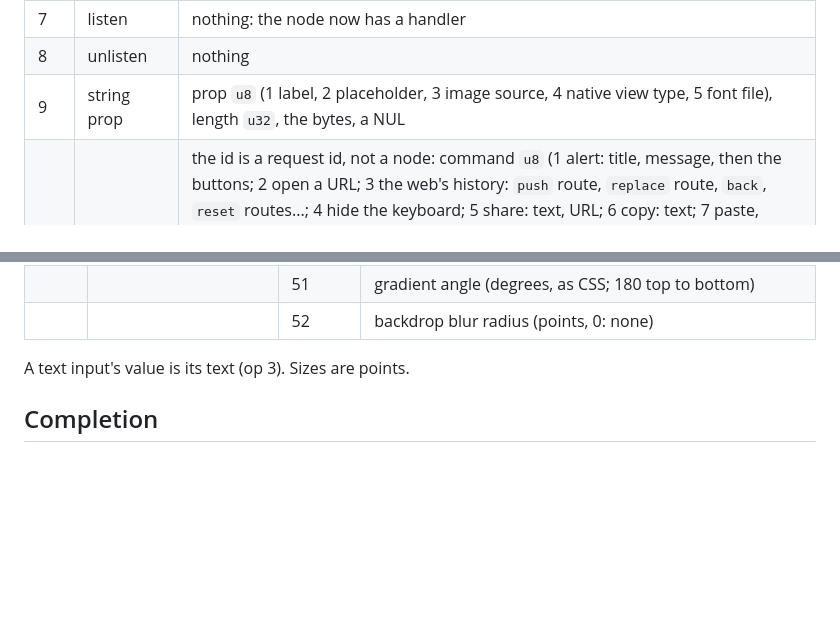
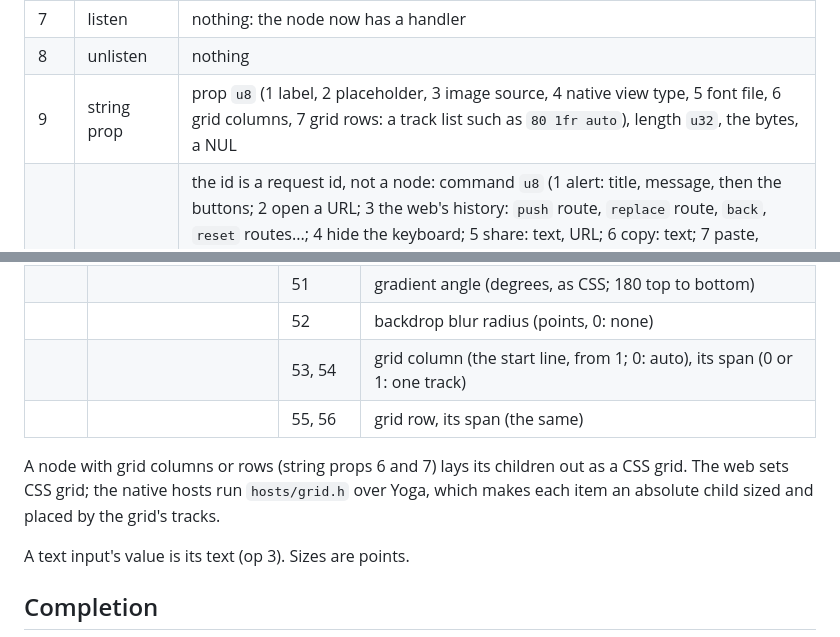
Before and after one commit to eskiu-lang/ui, a Markdown page: docs/protocol.md, 2 parts joined by grey strips. GitHub-like rendering; blank space fills up the shorter version.

```diff
--- a/docs/protocol.md
+++ b/docs/protocol.md
@@ -19,7 +19,7 @@ node id (`u32`):
 | 6 | remove | nothing |
 | 7 | listen | nothing: the node now has a handler |
 | 8 | unlisten | nothing |
-| 9 | string prop | prop `u8` (1 label, 2 placeholder, 3 image source, 4 native view type, 5 font file), length `u32`, the bytes, a NUL |
+| 9 | string prop | prop `u8` (1 label, 2 placeholder, 3 image source, 4 native view type, 5 font file, 6 grid columns, 7 grid rows: a track list such as `80 1fr auto`), length `u32`, the bytes, a NUL |
 | 10 | command | the id is a request id, not a node: command `u8` (1 alert: title, message, then the buttons; 2 open a URL; 3 the web's history: `push` route, `replace` route, `back`, `reset` routes...; 4 hide the keyboard; 5 share: text, URL; 6 copy: text; 7 paste, answered by `ui_dispatch_answer`; 8 haptic: its kind; 9 announce: text; 10 fetch: URL, method, headers, body, timeout, whether there is a body, answered by `ui_dispatch_fetch`; 11 splash: `1` hold it, `0` hide it; 12 asset updates, the web only ([updates](updates.md)): `fetch` URL, hash, path, answered by `ui_dispatch_answer` with `""` or why not; `ready` version, then `PATH HASH` per file; `apply`), count `u8`, then that many strings, each a length `u32`, the bytes and a NUL |
 | 11 | named prop | a native view's prop: the name (length `u32`, bytes, NUL), then the value (the same) |
 
@@ -83,6 +83,12 @@ it into `Mutation` records for tests and tools.
 | | | 50 | gradient end color (RGBA, 0: none), from the background color |
 | | | 51 | gradient angle (degrees, as CSS; 180 top to bottom) |
 | | | 52 | backdrop blur radius (points, 0: none) |
+| | | 53, 54 | grid column (the start line, from 1; 0: auto), its span (0 or 1: one track) |
+| | | 55, 56 | grid row, its span (the same) |
+
+A node with grid columns or rows (string props 6 and 7) lays its children out as a CSS grid.
+The web sets CSS grid; the native hosts run `hosts/grid.h` over Yoga, which makes each item an
+absolute child sized and placed by the grid's tracks.
 
 A text input's value is its text (op 3). Sizes are points.
 
```
Also changed, not shown: docs/style-and-layout.md (+36 -0 lines).
